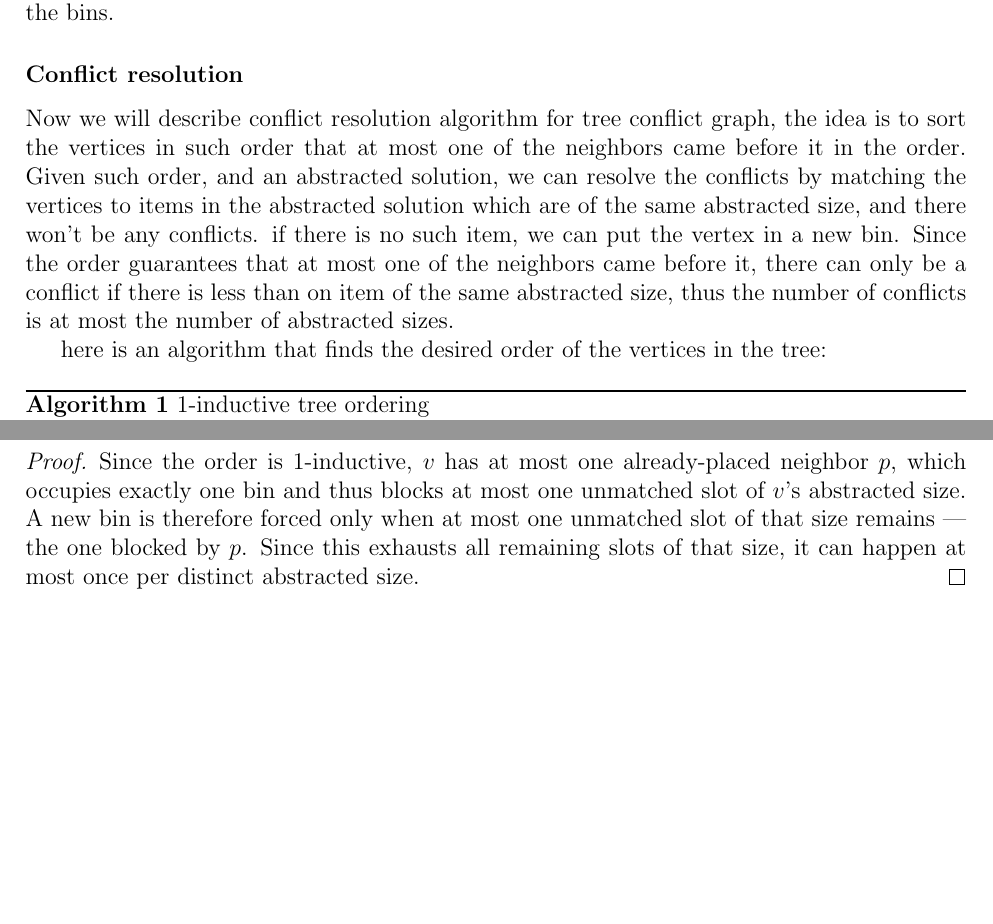
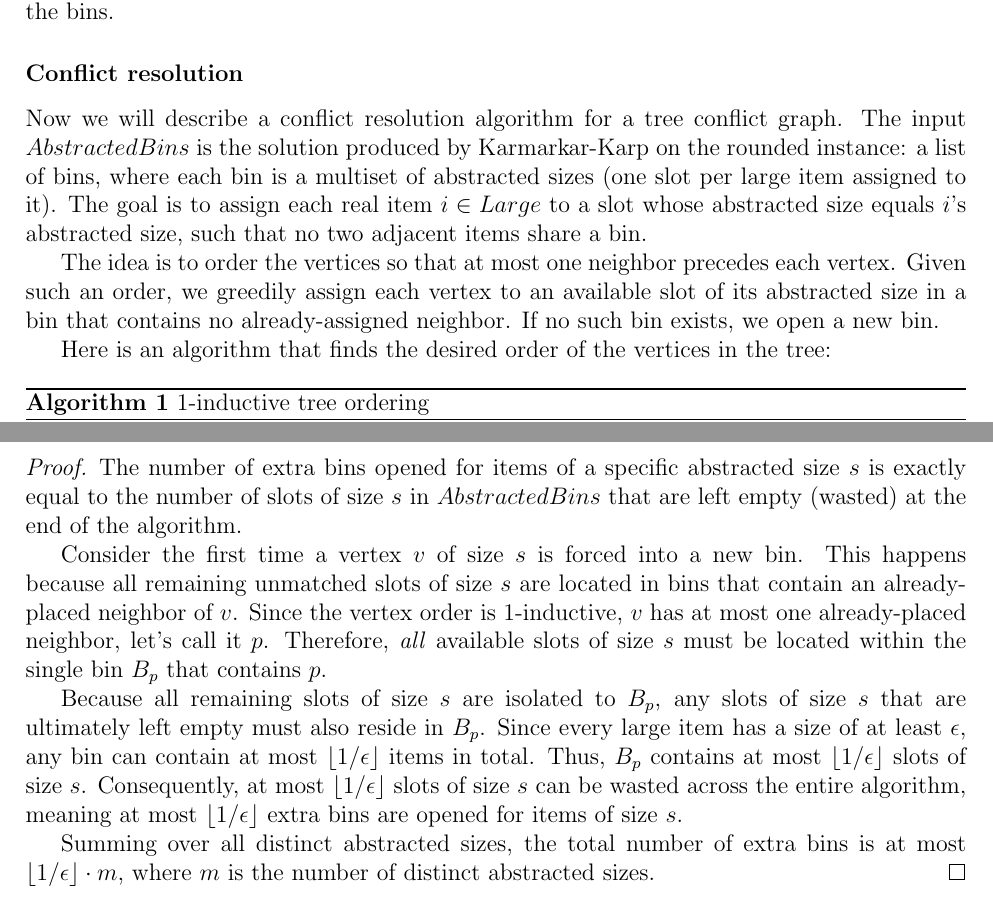
Before and after one commit to IlayMenahem/approximation-algorithms, a LaTeX problem sheet (hw3/hw3_sol.tex, which reads hw3/sections/4.tex): two parts of pages 2 and 3 of 6 before the commit and two parts of pages 2 and 4 of 7 after it, joined at a grey line, cut so that both start at the same text, the shorter picture padded with empty space. Compiled offline with pdfLaTeX.

Commit message:
fix the arguments for conflict resultion

```diff
--- a/hw3/sections/4.tex
+++ b/hw3/sections/4.tex
@@ -24,14 +24,11 @@ the value of an optimal solution. Suggest an APTAS for Bin Packing with Trees.
 \textbf{Solution outline} - First we will divide the items into large and small ones, the large ones into intervals of sizes, and we will round the sizes of the items in each interval to the maximum size in the interval. Then we will use the Karmarkar-Karp algorithm to get an APTAS for the abstracted sizes, we will resolve the conflicts, and at last we will add the small items to the bins.
 
 \subsubsection*{Conflict resolution}
-Now we will describe conflict resolution algorithm for tree conflict
-graph, the idea is to sort the vertices in such order that at most
-one of the neighbors came before it in the order. Given such order,
-and an abstracted solution, we can resolve the conflicts by matching
-the vertices to items in the abstracted solution which are of the
-same abstracted size, and there won't be any conflicts. if there is no such item, we can put the vertex in a new bin. Since the order guarantees that at most one of the neighbors came before it, there can only be a conflict if there is less than on item of the same abstracted size, thus the number of conflicts is at most the number of abstracted sizes.
+Now we will describe a conflict resolution algorithm for a tree conflict graph. The input $AbstractedBins$ is the solution produced by Karmarkar-Karp on the rounded instance: a list of bins, where each bin is a multiset of abstracted sizes (one slot per large item assigned to it). The goal is to assign each real item $i \in Large$ to a slot whose abstracted size equals $i$'s abstracted size, such that no two adjacent items share a bin.
 
-here is an algorithm that finds the desired order of the vertices in the tree:
+The idea is to order the vertices so that at most one neighbor precedes each vertex. Given such an order, we greedily assign each vertex to an available slot of its abstracted size in a bin that contains no already-assigned neighbor. If no such bin exists, we open a new bin.
+
+Here is an algorithm that finds the desired order of the vertices in the tree:
 \begin{algorithm}
   \caption{1-inductive tree ordering}
   \begin{algorithmic}[1]
@@ -96,8 +94,15 @@ The number of extra bins added is at most the number of distinct abstracted size
 \end{claim}
 
 \begin{proof}
-Since the order is 1-inductive, $v$ has at most one already-placed neighbor $p$, which occupies exactly one bin and thus blocks at most one unmatched slot of $v$'s abstracted size. A new bin is therefore forced only when at most one unmatched slot of that size remains — the one blocked by $p$. Since this exhausts all remaining slots of that size, it can happen at most once per distinct abstracted size.
+The number of extra bins opened for items of a specific abstracted size $s$ is exactly equal to the number of slots of size $s$ in $AbstractedBins$ that are left empty (wasted) at the end of the algorithm.
+
+Consider the first time a vertex $v$ of size $s$ is forced into a new bin. This happens because all remaining unmatched slots of size $s$ are located in bins that contain an already-placed neighbor of $v$. Since the vertex order is 1-inductive, $v$ has at most one already-placed neighbor, let's call it $p$. Therefore, \emph{all} available slots of size $s$ must be located within the single bin $B_p$ that contains $p$.
+
+Because all remaining slots of size $s$ are isolated to $B_p$, any slots of size $s$ that are ultimately left empty must also reside in $B_p$. Since every large item has a size of at least $\eps$, any bin can contain at most $\lfloor 1/\eps \rfloor$ items in total. Thus, $B_p$ contains at most $\lfloor 1/\eps \rfloor$ slots of size $s$. Consequently, at most $\lfloor 1/\eps \rfloor$ slots of size $s$ can be wasted across the entire algorithm, meaning at most $\lfloor 1/\eps \rfloor$ extra bins are opened for items of size $s$.
+
+Summing over all distinct abstracted sizes, the total number of extra bins is at most $\lfloor 1/\eps \rfloor \cdot m$, where $m$ is the number of distinct abstracted sizes.
 \end{proof}
+
 
 \subsubsection*{Putting it all together}
 Finally, we will describe the APTAS for Bin Packing with Trees.
```
Also changed, not shown: hw3/sections/4.tex (21 more changed lines).
